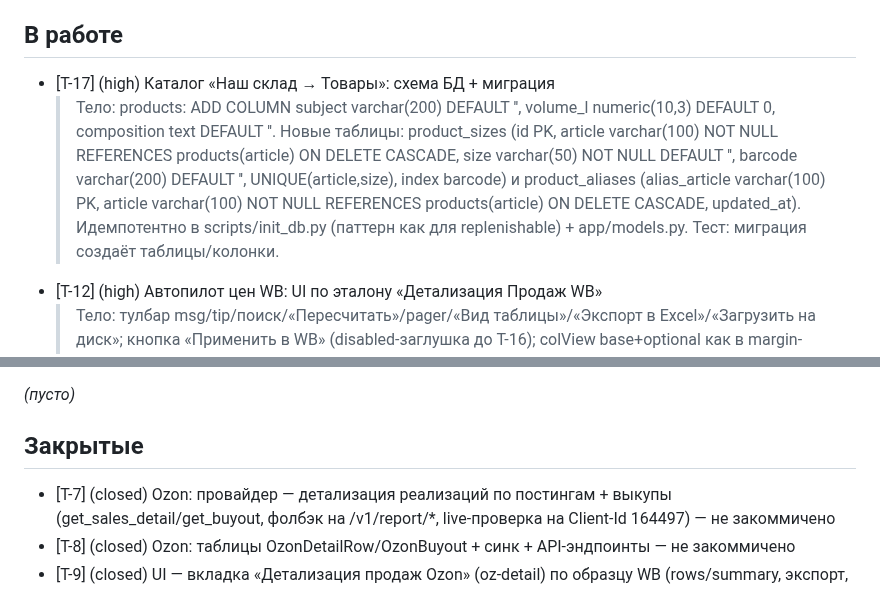
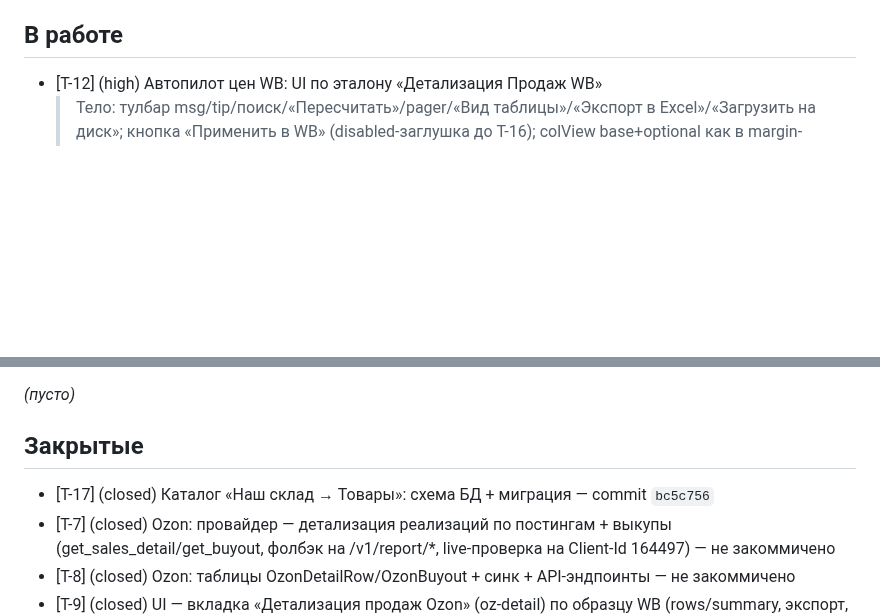
Before and after one commit to KonstantinPR/agent-market, a Markdown page: TICKETS.md, 2 parts joined by grey strips. Drawn GitHub-style; blank space fills up the shorter version.

Commit message:
T-17: закрыт (схема каталога)

```diff
--- a/TICKETS.md
+++ b/TICKETS.md
@@ -167,16 +167,6 @@
 
 ## В работе
 
-- [T-17] (high) Каталог «Наш склад → Товары»: схема БД + миграция
-  > Тело: products: ADD COLUMN subject varchar(200) DEFAULT '', volume_l
-  > numeric(10,3) DEFAULT 0, composition text DEFAULT ''. Новые таблицы:
-  > product_sizes (id PK, article varchar(100) NOT NULL REFERENCES products(article)
-  > ON DELETE CASCADE, size varchar(50) NOT NULL DEFAULT '', barcode varchar(200)
-  > DEFAULT '', UNIQUE(article,size), index barcode) и product_aliases
-  > (alias_article varchar(100) PK, article varchar(100) NOT NULL REFERENCES
-  > products(article) ON DELETE CASCADE, updated_at). Идемпотентно в
-  > scripts/init_db.py (паттерн как для replenishable) + app/models.py.
-  > Тест: миграция создаёт таблицы/колонки.
 - [T-12] (high) Автопилот цен WB: UI по эталону «Детализация Продаж WB»
   > Тело: тулбар msg/tip/поиск/«Пересчитать»/pager/«Вид таблицы»/«Экспорт
   > в Excel»/«Загрузить на диск»; кнопка «Применить в WB» (disabled-заглушка
@@ -207,6 +197,7 @@ _(пусто)_
 
 ## Закрытые
 
+- [T-17] (closed) Каталог «Наш склад → Товары»: схема БД + миграция — commit `bc5c756`
 - [T-7] (closed) Ozon: провайдер — детализация реализаций по постингам + выкупы (get_sales_detail/get_buyout, фолбэк на /v1/report/*, live-проверка на Client-Id 164497) — не закоммичено
 - [T-8] (closed) Ozon: таблицы OzonDetailRow/OzonBuyout + синк + API-эндпоинты — не закоммичено
 - [T-9] (closed) UI — вкладка «Детализация продаж Ozon» (oz-detail) по образцу WB (rows/summary, экспорт, диск, поиск) — не закоммичено
```
